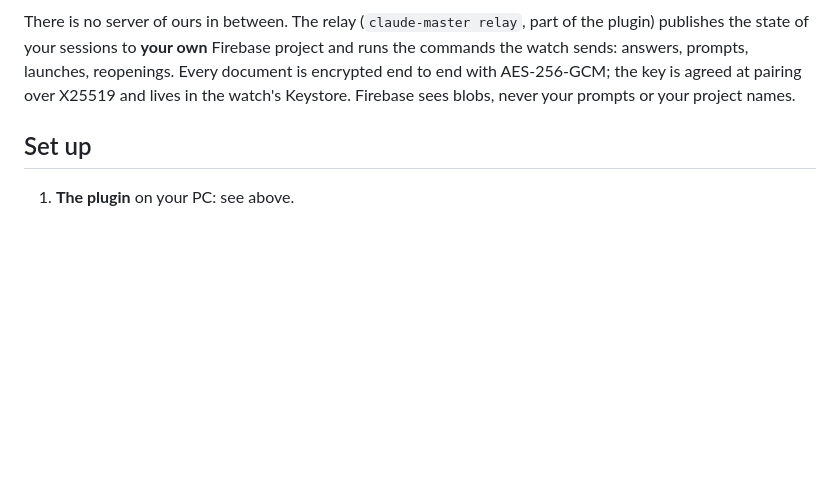
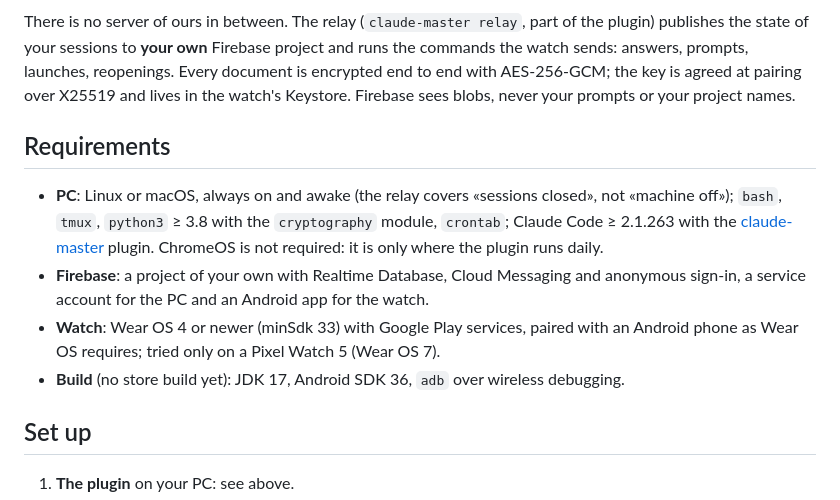
Before and after one commit to frsorrentino/claude-master-watch, a Markdown page: README.md, the part around the change. GitHub-like rendering; blank space fills up the shorter version.

Commit message:
docs: README lists the requirements — PC, Firebase, watch, build

```diff
--- a/README.md
+++ b/README.md
@@ -86,6 +86,18 @@ the watch sends: answers, prompts, launches, reopenings. Every document is encry
 end with AES-256-GCM; the key is agreed at pairing over X25519 and lives in the watch's
 Keystore. Firebase sees blobs, never your prompts or your project names.
 
+## Requirements
+
+- **PC**: Linux or macOS, always on and awake (the relay covers «sessions closed», not
+  «machine off»); `bash`, `tmux`, `python3` ≥ 3.8 with the `cryptography` module, `crontab`;
+  Claude Code ≥ 2.1.263 with the [claude-master](https://github.com/frsorrentino/claude-master)
+  plugin. ChromeOS is not required: it is only where the plugin runs daily.
+- **Firebase**: a project of your own with Realtime Database, Cloud Messaging and anonymous
+  sign-in, a service account for the PC and an Android app for the watch.
+- **Watch**: Wear OS 4 or newer (minSdk 33) with Google Play services, paired with an Android
+  phone as Wear OS requires; tried only on a Pixel Watch 5 (Wear OS 7).
+- **Build** (no store build yet): JDK 17, Android SDK 36, `adb` over wireless debugging.
+
 ## Set up
 
 1. **The plugin** on your PC: see above.
```
